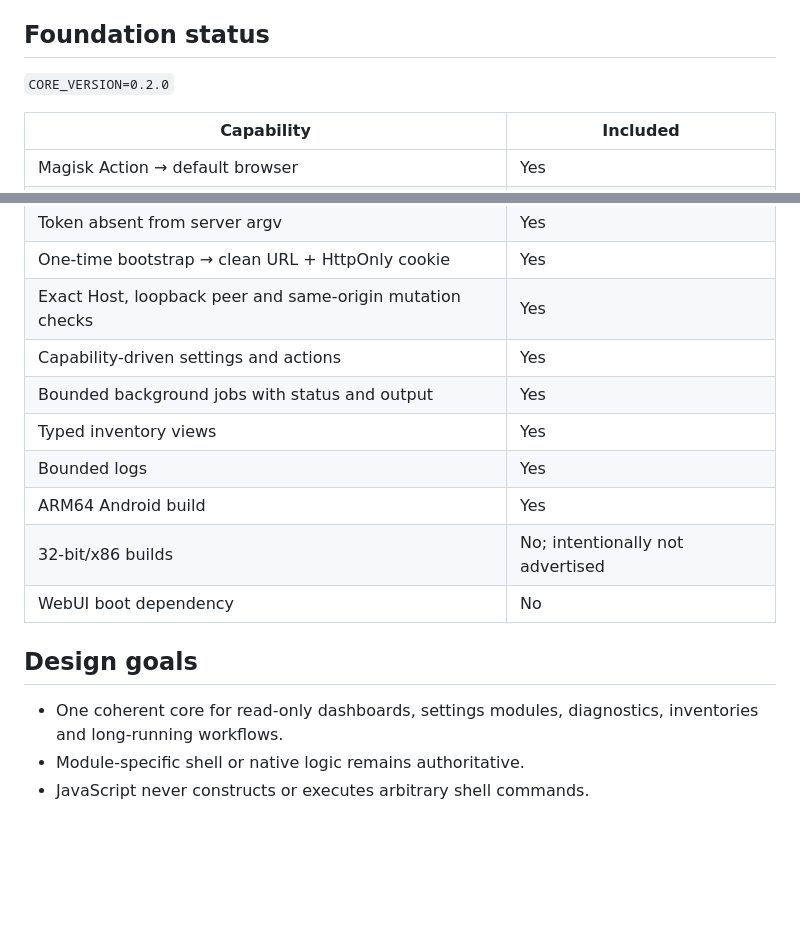
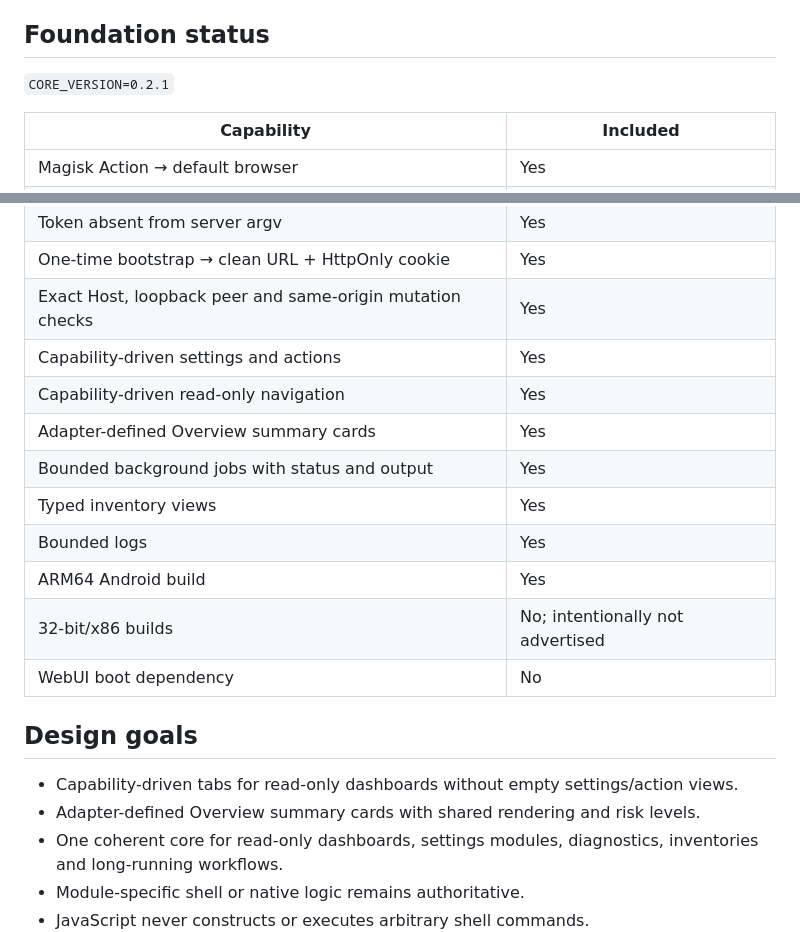
Before and after one commit to Lycidias93/android-root-module-webui-template, a Markdown page: README.md, 2 parts joined by grey strips. Drawn GitHub-style; blank space fills up the shorter version.

Commit message:
docs: describe core 0.2.1 read-only support

```diff
--- a/README.md
+++ b/README.md
@@ -9,7 +9,7 @@ HttpOnly session cookie, and exposes only typed, allowlisted module operations.
 
 ## Foundation status
 
-`CORE_VERSION=0.2.0`
+`CORE_VERSION=0.2.1`
 
 | Capability | Included |
 |---|---|
@@ -20,6 +20,8 @@ HttpOnly session cookie, and exposes only typed, allowlisted module operations.
 | One-time bootstrap → clean URL + HttpOnly cookie | Yes |
 | Exact Host, loopback peer and same-origin mutation checks | Yes |
 | Capability-driven settings and actions | Yes |
+| Capability-driven read-only navigation | Yes |
+| Adapter-defined Overview summary cards | Yes |
 | Bounded background jobs with status and output | Yes |
 | Typed inventory views | Yes |
 | Bounded logs | Yes |
@@ -29,6 +31,8 @@ HttpOnly session cookie, and exposes only typed, allowlisted module operations.
 
 ## Design goals
 
+- Capability-driven tabs for read-only dashboards without empty settings/action views.
+- Adapter-defined Overview summary cards with shared rendering and risk levels.
 - One coherent core for read-only dashboards, settings modules, diagnostics,
   inventories and long-running workflows.
 - Module-specific shell or native logic remains authoritative.
```
